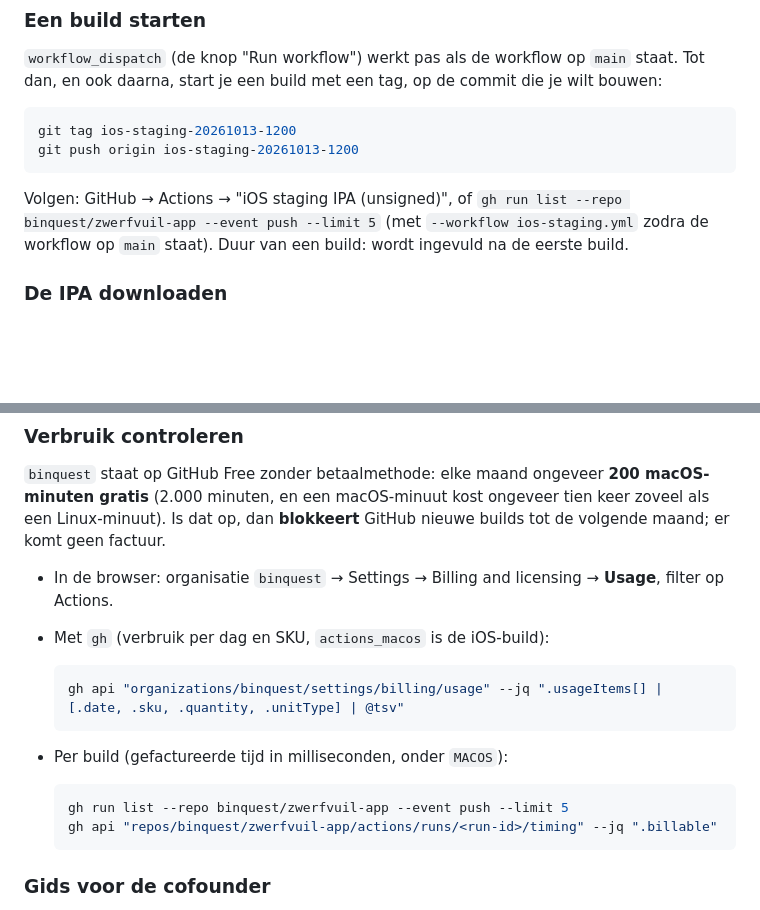
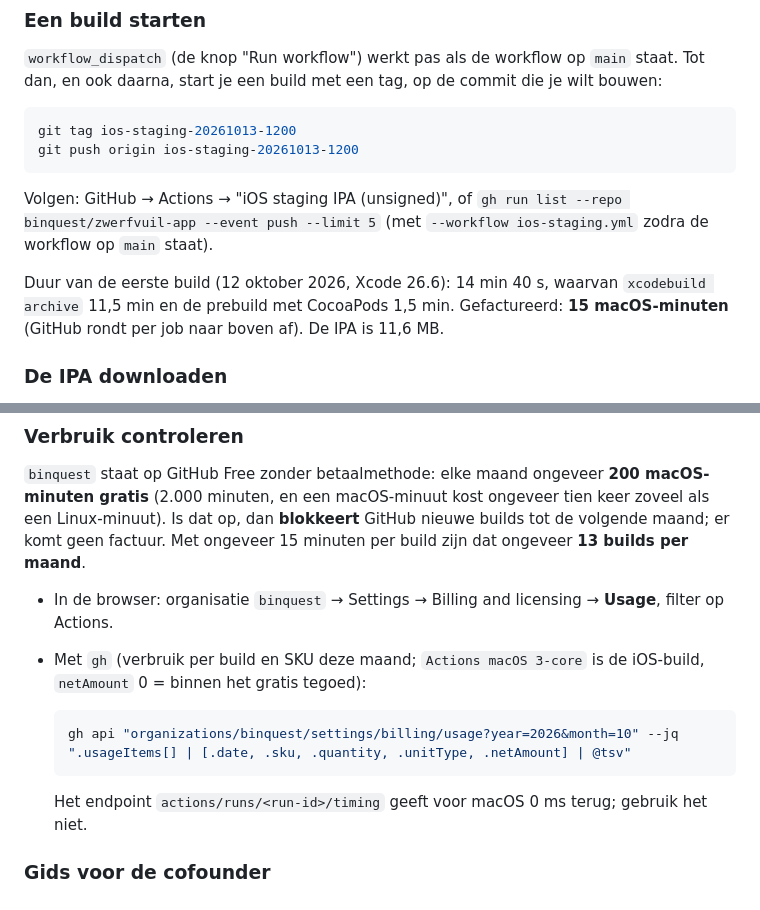
Before and after one commit to binquest/zwerfvuil-app, a Markdown page: docs/STAGING.md, 2 parts joined by grey strips. GitHub-like rendering; blank space fills up the shorter version.

Commit message:
Document the first IPA build: duration and billed minutes
Co-Authored-By: Claude Opus 5.5 <noreply@anthropic.com>

````diff
--- a/docs/STAGING.md
+++ b/docs/STAGING.md
@@ -477,8 +477,11 @@ git push origin ios-staging-20261013-1200
 
 Volgen: GitHub → Actions → "iOS staging IPA (unsigned)", of
 `gh run list --repo binquest/zwerfvuil-app --event push --limit 5` (met `--workflow
-ios-staging.yml` zodra de workflow op `main` staat). Duur van een build: wordt ingevuld na de
-eerste build.
+ios-staging.yml` zodra de workflow op `main` staat).
+
+Duur van de eerste build (12 oktober 2026, Xcode 26.6): 14 min 40 s, waarvan
+`xcodebuild archive` 11,5 min en de prebuild met CocoaPods 1,5 min. Gefactureerd:
+**15 macOS-minuten** (GitHub rondt per job naar boven af). De IPA is 11,6 MB.
 
 ### De IPA downloaden
 
@@ -505,22 +508,20 @@ beschermingsregels).
 `binquest` staat op GitHub Free zonder betaalmethode: elke maand ongeveer
 **200 macOS-minuten gratis** (2.000 minuten, en een macOS-minuut kost ongeveer
 tien keer zoveel als een Linux-minuut). Is dat op, dan **blokkeert** GitHub
-nieuwe builds tot de volgende maand; er komt geen factuur.
+nieuwe builds tot de volgende maand; er komt geen factuur. Met ongeveer 15
+minuten per build zijn dat ongeveer **13 builds per maand**.
 
 - In de browser: organisatie `binquest` → Settings → Billing and licensing →
   **Usage**, filter op Actions.
-- Met `gh` (verbruik per dag en SKU, `actions_macos` is de iOS-build):
+- Met `gh` (verbruik per build en SKU deze maand; `Actions macOS 3-core` is de
+  iOS-build, `netAmount` 0 = binnen het gratis tegoed):
 
   ```powershell
-  gh api "organizations/binquest/settings/billing/usage" --jq ".usageItems[] | [.date, .sku, .quantity, .unitType] | @tsv"
+  gh api "organizations/binquest/settings/billing/usage?year=2026&month=10" --jq ".usageItems[] | [.date, .sku, .quantity, .unitType, .netAmount] | @tsv"
   ```
 
-- Per build (gefactureerde tijd in milliseconden, onder `MACOS`):
-
-  ```powershell
-  gh run list --repo binquest/zwerfvuil-app --event push --limit 5
-  gh api "repos/binquest/zwerfvuil-app/actions/runs/<run-id>/timing" --jq ".billable"
-  ```
+  Het endpoint `actions/runs/<run-id>/timing` geeft voor macOS 0 ms terug; gebruik
+  het niet.
 
 ### Gids voor de cofounder
 
````
